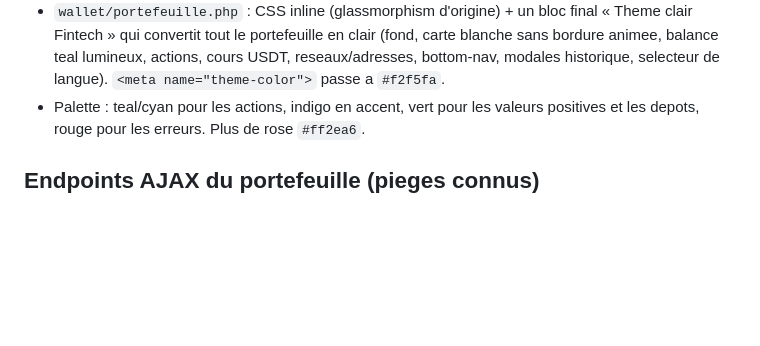
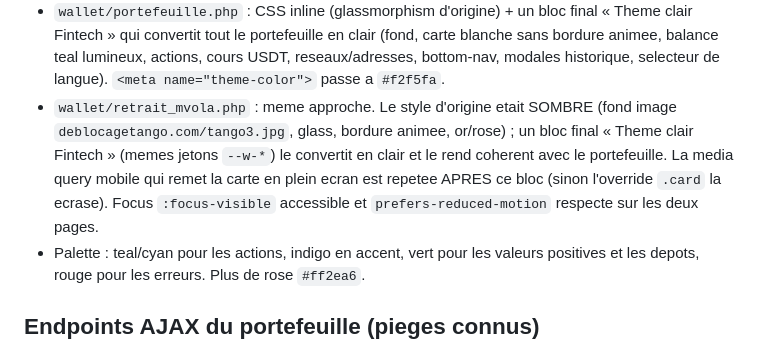
Before and after one commit to rasonjonathan6-coder/tango-wallet, a Markdown page: AGENTS.md, the part around the change. Rendered like a GitHub page; blank space fills up the shorter version.

Commit message:
docs: design system retrait Mvola en theme clair
Co-authored-by: openhands <openhands@all-hands.dev>

```diff
--- a/AGENTS.md
+++ b/AGENTS.md
@@ -254,6 +254,13 @@ Une couche de compatibilite permet de tourner sur PostgreSQL sans modifier les
   (fond, carte blanche sans bordure animee, balance teal lumineux, actions,
   cours USDT, reseaux/adresses, bottom-nav, modales historique, selecteur de
   langue). `<meta name="theme-color">` passe a `#f2f5fa`.
+- `wallet/retrait_mvola.php` : meme approche. Le style d'origine etait SOMBRE
+  (fond image `deblocagetango.com/tango3.jpg`, glass, bordure animee, or/rose) ;
+  un bloc final « Theme clair Fintech » (memes jetons `--w-*`) le convertit en
+  clair et le rend coherent avec le portefeuille. La media query mobile qui
+  remet la carte en plein ecran est repetee APRES ce bloc (sinon l'override
+  `.card` la ecrase). Focus `:focus-visible` accessible et
+  `prefers-reduced-motion` respecte sur les deux pages.
 - Palette : teal/cyan pour les actions, indigo en accent, vert pour les valeurs
   positives et les depots, rouge pour les erreurs. Plus de rose `#ff2ea6`.
 
```
